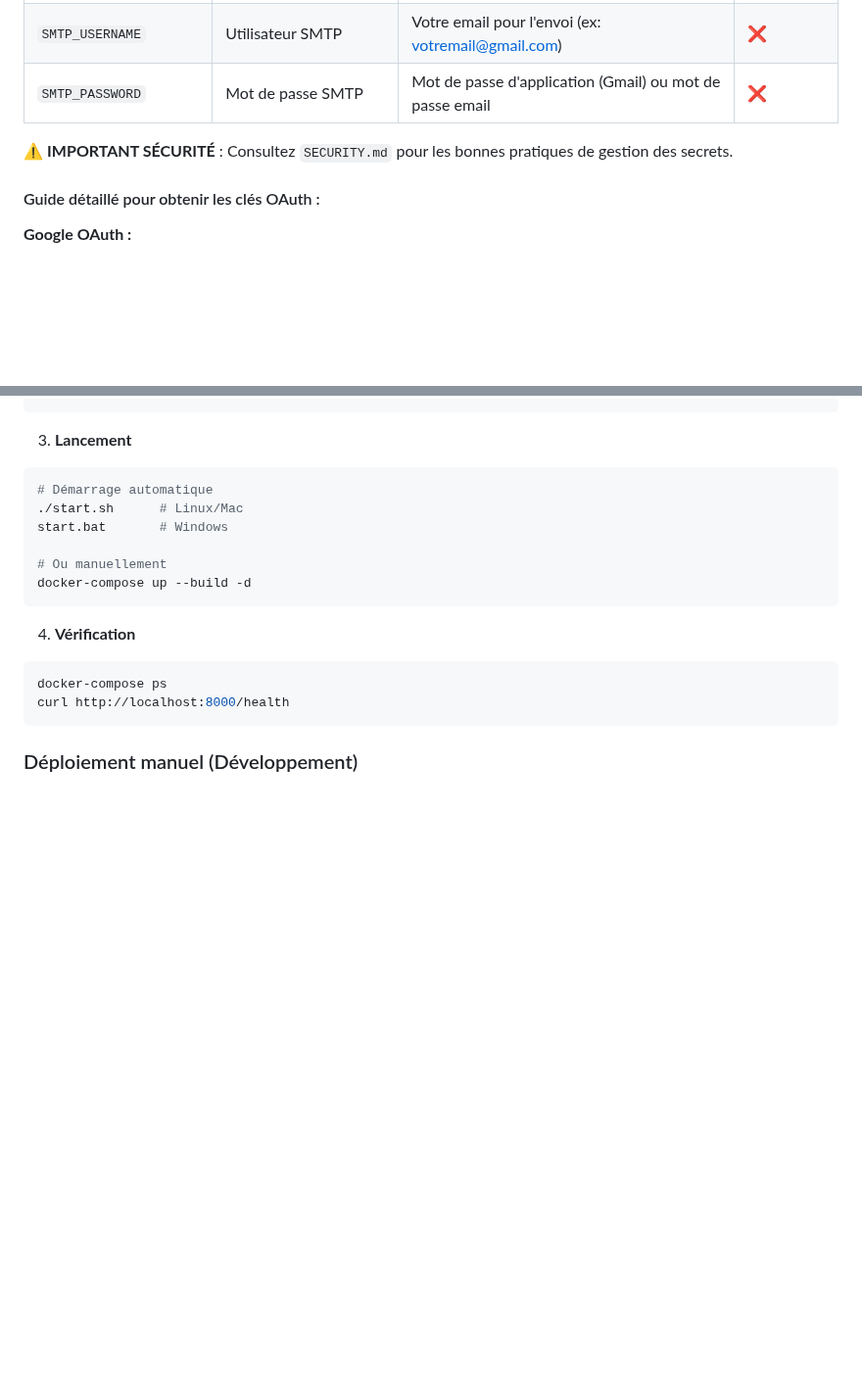
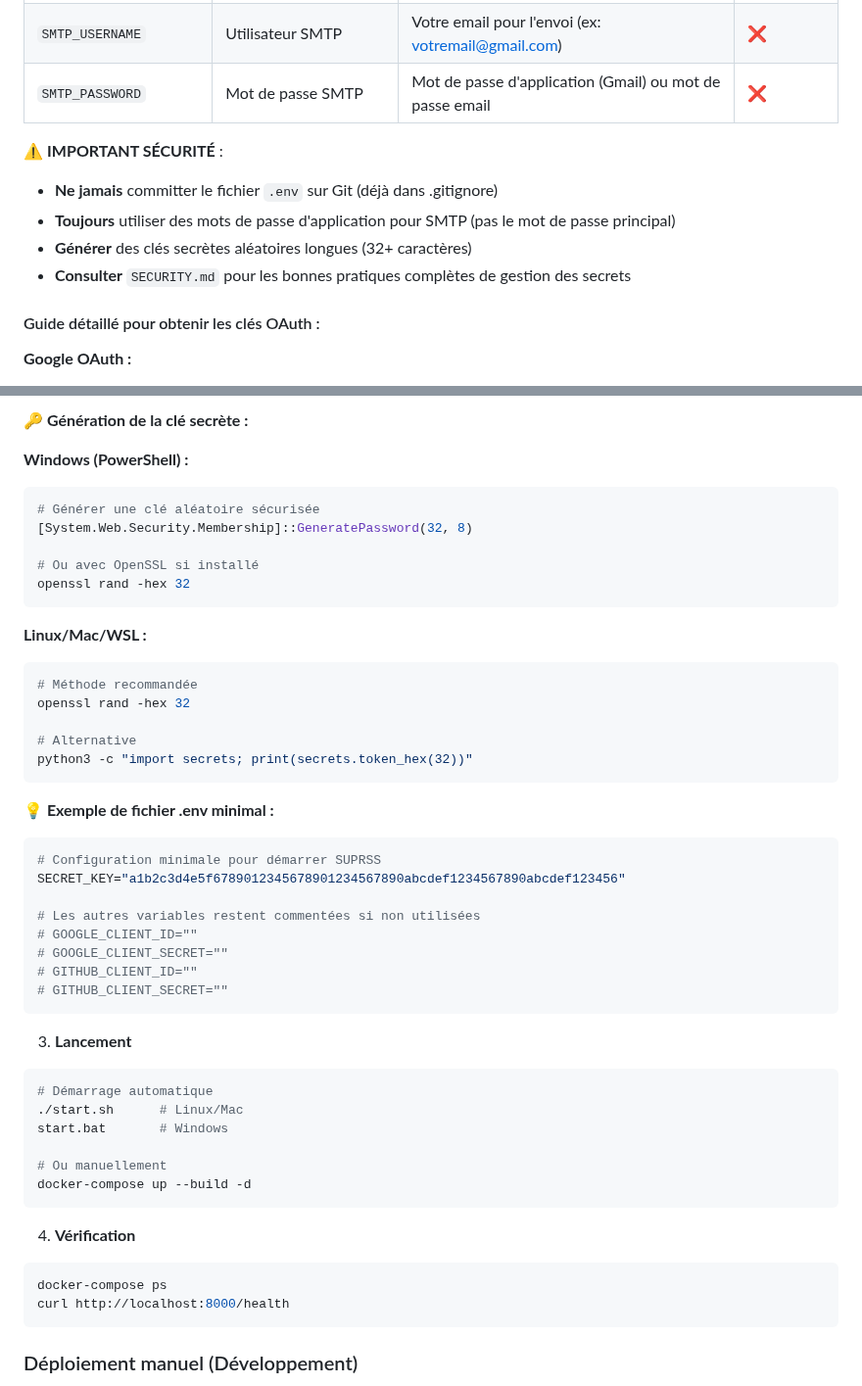
Before and after one commit to ElouanDeriaux/suprss, a Markdown page: DOCUMENTATION_TECHNIQUE.md, 2 parts joined by grey strips. Shown at 98% size. Drawn GitHub-style; blank space fills up the shorter version.

````diff
--- a/DOCUMENTATION_TECHNIQUE.md
+++ b/DOCUMENTATION_TECHNIQUE.md
@@ -35,7 +35,11 @@
 | `SMTP_USERNAME` | Utilisateur SMTP | Votre email pour l'envoi (ex: votremail@gmail.com) | ❌ |
 | `SMTP_PASSWORD` | Mot de passe SMTP | Mot de passe d'application (Gmail) ou mot de passe email | ❌ |
 
-⚠️ **IMPORTANT SÉCURITÉ** : Consultez `SECURITY.md` pour les bonnes pratiques de gestion des secrets.
+⚠️ **IMPORTANT SÉCURITÉ** :
+- **Ne jamais** committer le fichier `.env` sur Git (déjà dans .gitignore)
+- **Toujours** utiliser des mots de passe d'application pour SMTP (pas le mot de passe principal)
+- **Générer** des clés secrètes aléatoires longues (32+ caractères)
+- **Consulter** `SECURITY.md` pour les bonnes pratiques complètes de gestion des secrets
 
 #### Guide détaillé pour obtenir les clés OAuth :
 
@@ -92,3 +165,33 @@ cp .env.example .env
+**🔑 Génération de la clé secrète :**
+
+**Windows (PowerShell) :**
+```powershell
+# Générer une clé aléatoire sécurisée
+[System.Web.Security.Membership]::GeneratePassword(32, 8)
+
+# Ou avec OpenSSL si installé
+openssl rand -hex 32
+```
+
+**Linux/Mac/WSL :**
+```bash
+# Méthode recommandée
+openssl rand -hex 32
+
+# Alternative
+python3 -c "import secrets; print(secrets.token_hex(32))"
+```
+
+**💡 Exemple de fichier .env minimal :**
+```bash
+# Configuration minimale pour démarrer SUPRSS
+SECRET_KEY="a1b2c3d4e5f6789012345678901234567890abcdef1234567890abcdef123456"
+
+# Les autres variables restent commentées si non utilisées
+# GOOGLE_CLIENT_ID=""
+# GOOGLE_CLIENT_SECRET=""
+# GITHUB_CLIENT_ID=""
+# GITHUB_CLIENT_SECRET=""
 ```
 
 3. **Lancement**
````
Also changed, not shown: other parts of DOCUMENTATION_TECHNIQUE.md (+73 -4 lines).
